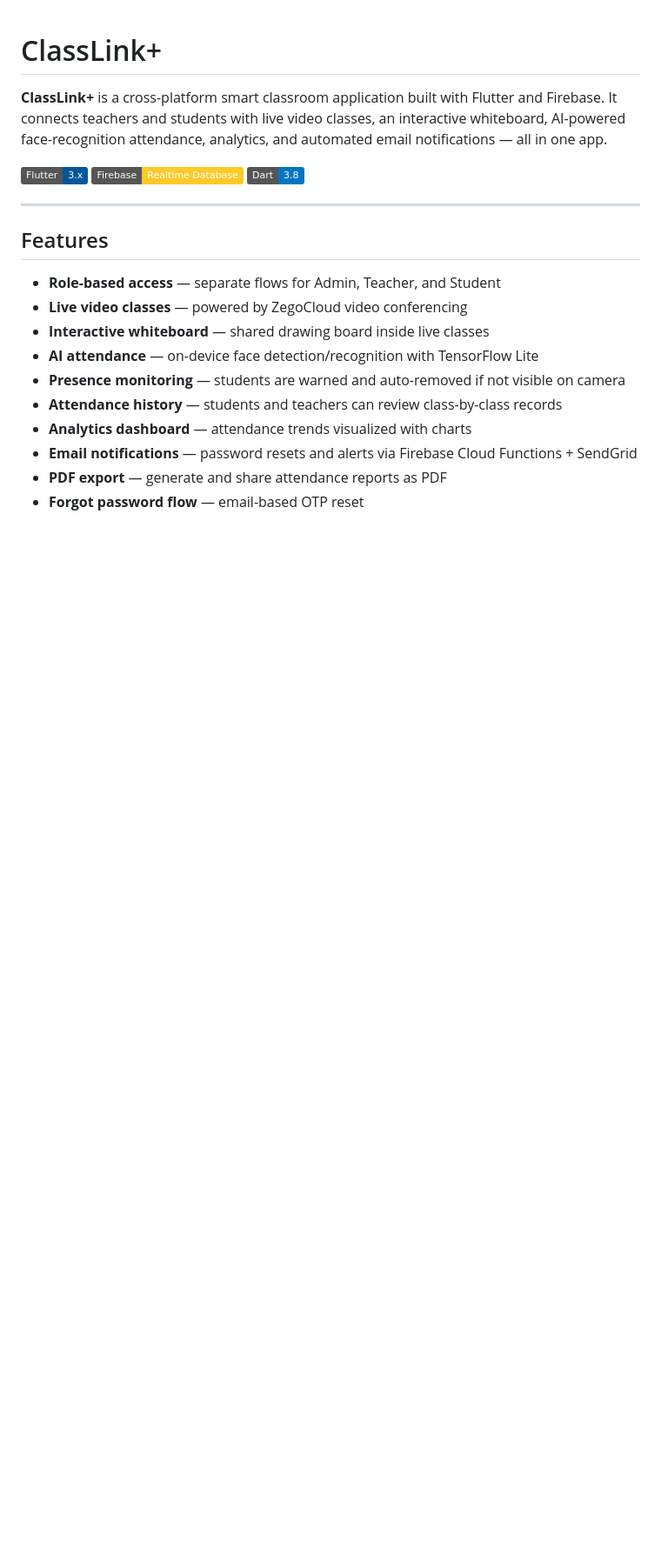
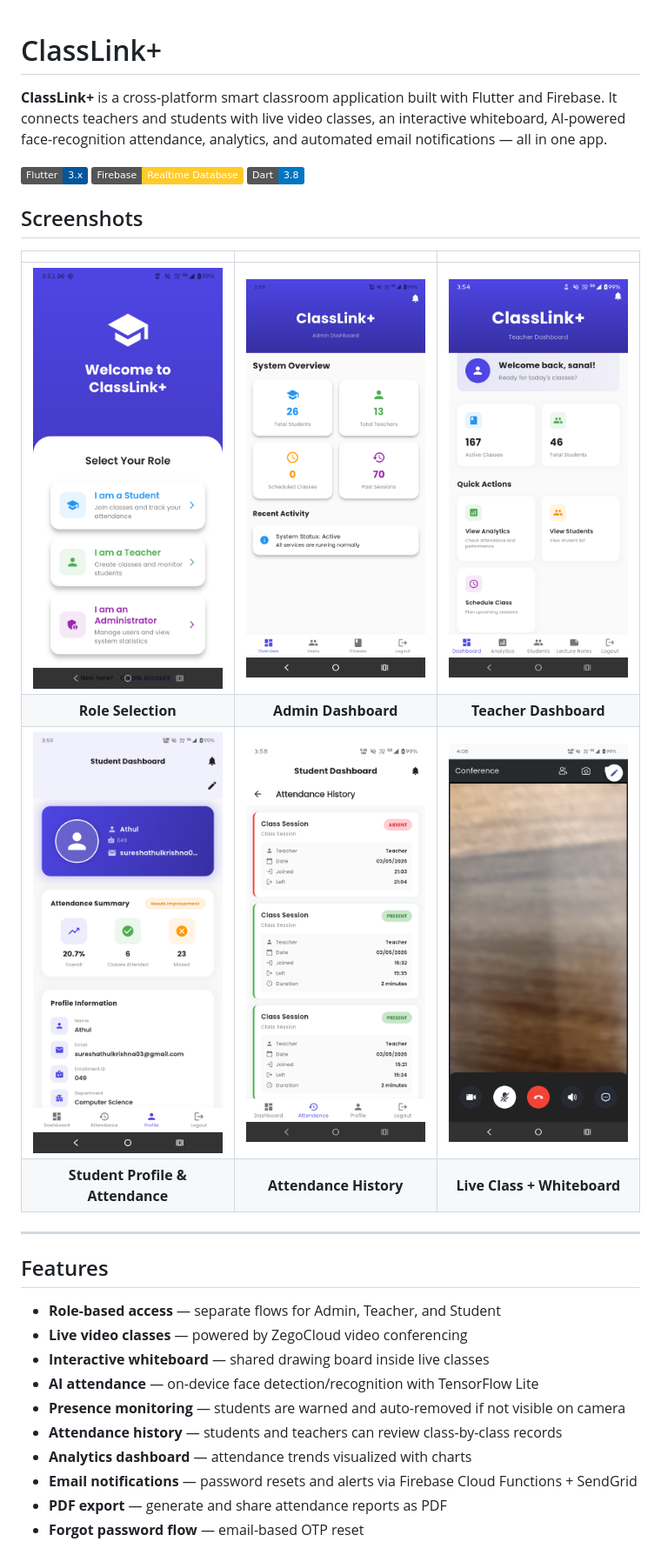
Before and after one commit to sanal008/classlink, a Markdown page: README.md, the part around the change. Shown: that part at 87% size. GitHub-like rendering; pictures changed too: screenshots/admin-dashboard.png (added), screenshots/attendance-history.png (added), screenshots/live-class-whiteboard.png (added); badges without logos; blank space fills up the shorter version.

Commit message:
Add app screenshots section to README

```diff
--- a/README.md
+++ b/README.md
@@ -5,6 +5,15 @@
 ![Flutter](https://img.shields.io/badge/Flutter-3.x-02569B?logo=flutter&logoColor=white)
 ![Firebase](https://img.shields.io/badge/Firebase-Realtime%20Database-FFCA28?logo=firebase&logoColor=black)
 ![Dart](https://img.shields.io/badge/Dart-3.8-0175C2?logo=dart&logoColor=white)
+
+## Screenshots
+
+| | | |
+| :---: | :---: | :---: |
+| <img src="screenshots/role-selection.png" width="220" alt="Role selection" /> | <img src="screenshots/admin-dashboard.png" width="220" alt="Admin dashboard" /> | <img src="screenshots/teacher-dashboard.png" width="220" alt="Teacher dashboard" /> |
+| **Role Selection** | **Admin Dashboard** | **Teacher Dashboard** |
+| <img src="screenshots/student-profile.png" width="220" alt="Student profile" /> | <img src="screenshots/attendance-history.png" width="220" alt="Attendance history" /> | <img src="screenshots/live-class-whiteboard.png" width="220" alt="Live class with whiteboard" /> |
+| **Student Profile & Attendance** | **Attendance History** | **Live Class + Whiteboard** |
 
 ---
 
```
